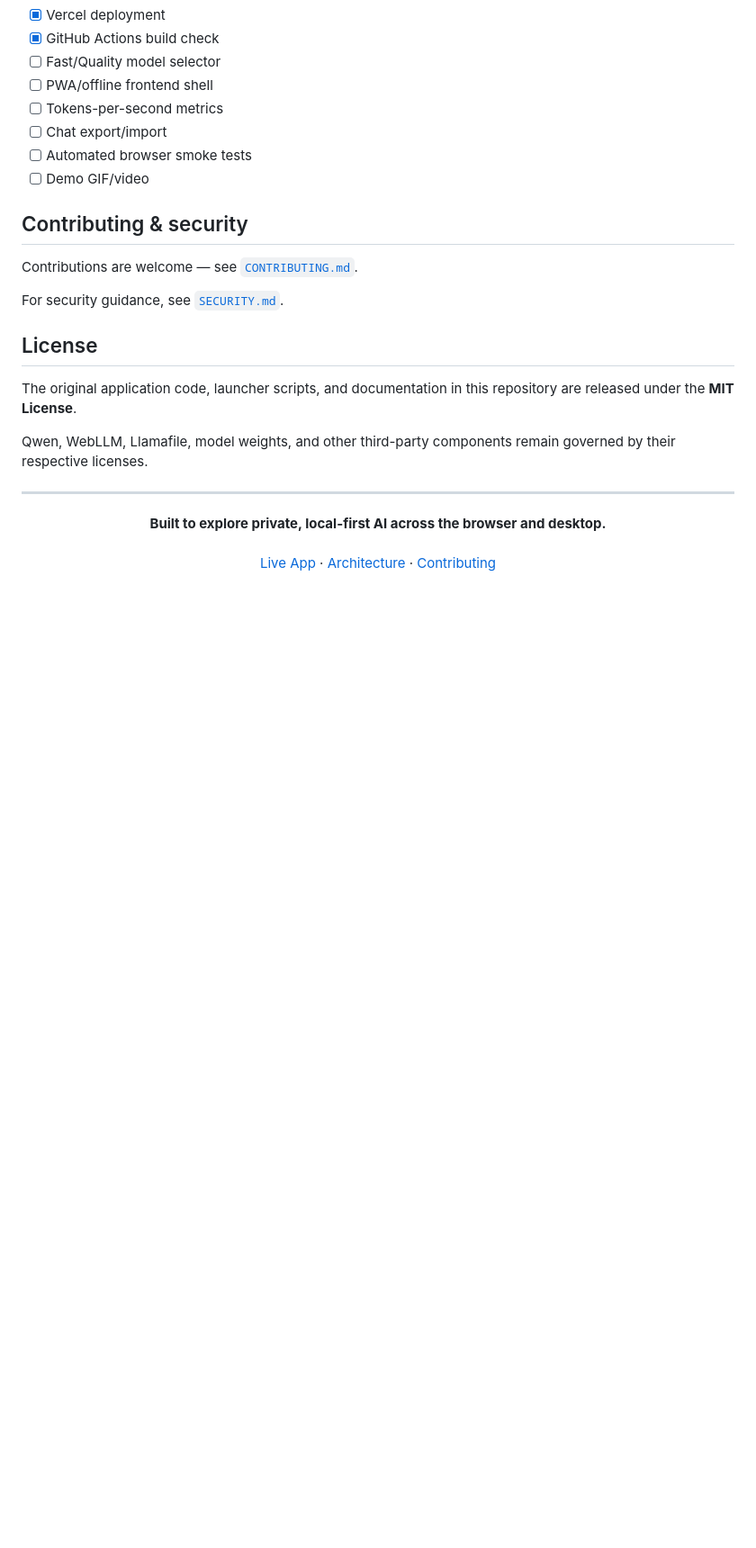
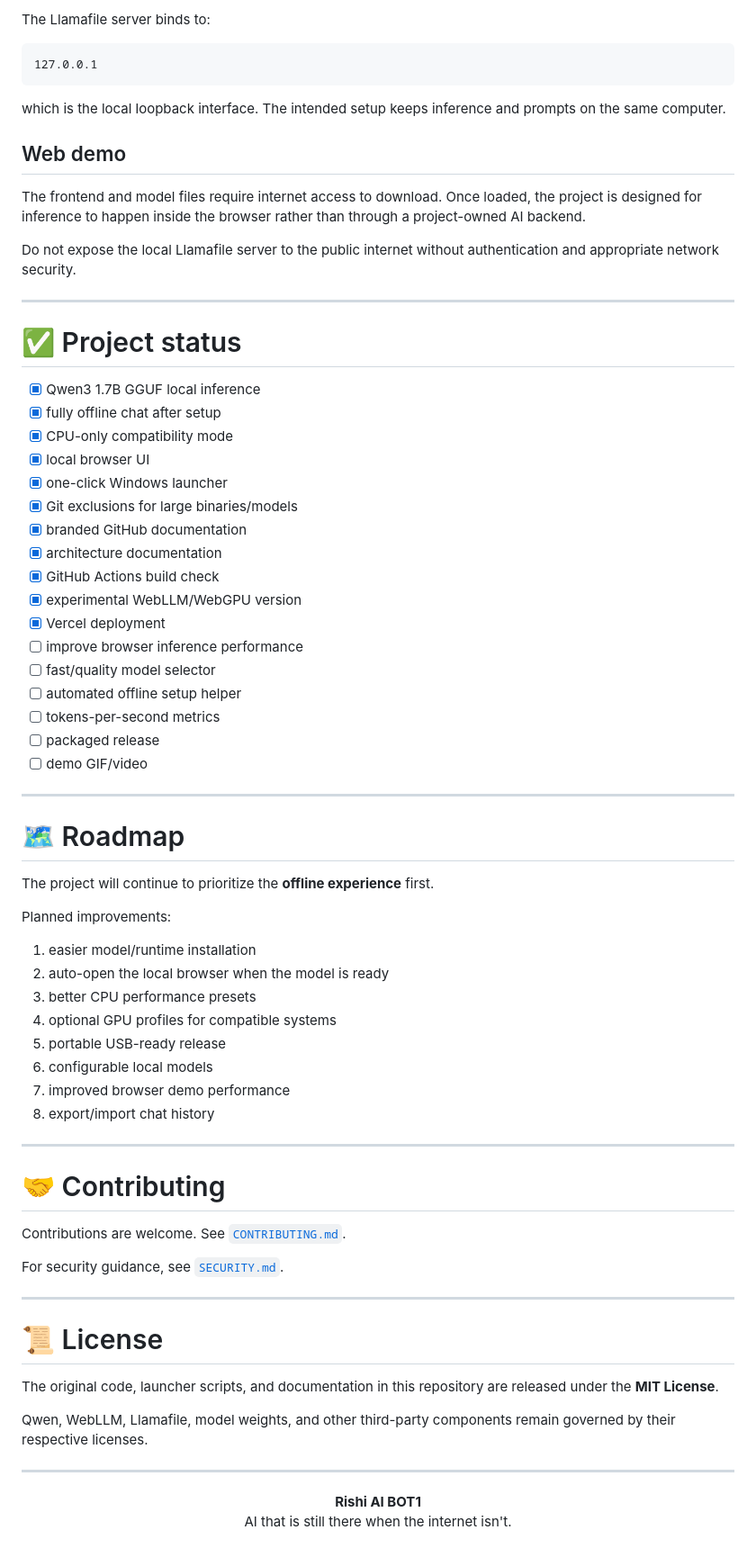
Before and after one commit to Rishikeshsanin/Rishi-AI-BOT1, a Markdown page: README.md, the part around one of its changes. Shown at 90% size. Drawn GitHub-style; blank space fills up the shorter version.

````diff
--- a/README.md
+++ b/README.md
@@ -238,27 +376,75 @@ Do not expose the Llamafile server publicly without authentication and proper ne
+The Llamafile server binds to:
+
+```text
+127.0.0.1
+```
+
+which is the local loopback interface. The intended setup keeps inference and prompts on the same computer.
+
+## Web demo
+
+The frontend and model files require internet access to download. Once loaded, the project is designed for inference to happen inside the browser rather than through a project-owned AI backend.
+
+Do not expose the local Llamafile server to the public internet without authentication and appropriate network security.
+
+---
+
+# ✅ Project status
+
+- [x] Qwen3 1.7B GGUF local inference
+- [x] fully offline chat after setup
+- [x] CPU-only compatibility mode
+- [x] local browser UI
+- [x] one-click Windows launcher
+- [x] Git exclusions for large binaries/models
+- [x] branded GitHub documentation
+- [x] architecture documentation
+- [x] GitHub Actions build check
+- [x] experimental WebLLM/WebGPU version
 - [x] Vercel deployment
-- [x] GitHub Actions build check
-- [ ] Fast/Quality model selector
-- [ ] PWA/offline frontend shell
-- [ ] Tokens-per-second metrics
-- [ ] Chat export/import
-- [ ] Automated browser smoke tests
-- [ ] Demo GIF/video
+- [ ] improve browser inference performance
+- [ ] fast/quality model selector
+- [ ] automated offline setup helper
+- [ ] tokens-per-second metrics
+- [ ] packaged release
+- [ ] demo GIF/video
 
-## Contributing & security
+---
 
-Contributions are welcome — see [`CONTRIBUTING.md`](CONTRIBUTING.md).
+# 🗺️ Roadmap
+
+The project will continue to prioritize the **offline experience** first.
+
+Planned improvements:
+
+1. easier model/runtime installation
+2. auto-open the local browser when the model is ready
+3. better CPU performance presets
+4. optional GPU profiles for compatible systems
+5. portable USB-ready release
+6. configurable local models
+7. improved browser demo performance
+8. export/import chat history
+
+---
+
+# 🤝 Contributing
+
+Contributions are welcome. See [`CONTRIBUTING.md`](CONTRIBUTING.md).
 
 For security guidance, see [`SECURITY.md`](SECURITY.md).
 
-## License
+---
 
-The original application code, launcher scripts, and documentation in this repository are released under the **MIT License**.
+# 📜 License
+
+The original code, launcher scripts, and documentation in this repository are released under the **MIT License**.
 
 Qwen, WebLLM, Llamafile, model weights, and other third-party components remain governed by their respective licenses.
 
 ---
 
 <p align="center">
-  <strong>Built to explore private, local-first AI across the browser and desktop.</strong><br /><br />
-  <a href="https://rishi-ai-bot1.vercel.app">Live App</a> ·
+  <strong>Rishi AI BOT1</strong><br />
+  AI that is still there when the internet isn't.<br /><br />
   <a href="docs/ARCHITECTURE.md">Architecture</a> ·
````
Also changed, not shown: other parts of README.md (+257 -118 lines).
